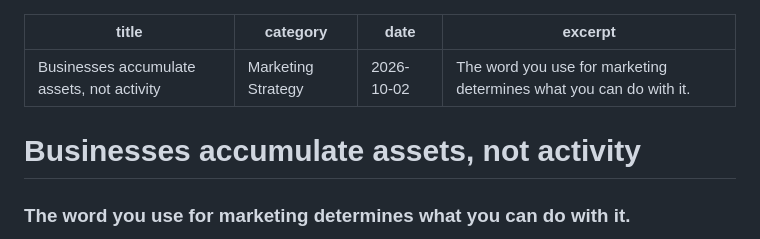
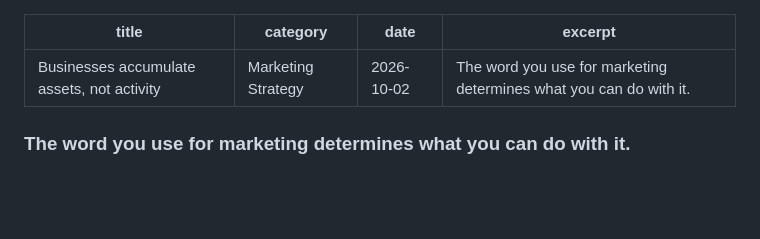
Before and after one commit to gboconnor/SomethingDifferentWebsite, a Markdown page: musings_src/businesses-accumulate-assets-not-activity.md, the part around the change. Rendered like a GitHub page; blank space fills up the shorter version.

Commit message:
Update musings_src/businesses-accumulate-assets-not-activity.md (via Pages CMS)

```diff
--- a/musings_src/businesses-accumulate-assets-not-activity.md
+++ b/musings_src/businesses-accumulate-assets-not-activity.md
@@ -4,8 +4,6 @@ category: Marketing Strategy
 date: 2026-10-02
 excerpt: The word you use for marketing determines what you can do with it.
 ---
-# **Businesses accumulate assets, not activity**
-
 ### The word you use for marketing determines what you can do with it.
 
 Sit in enough budget meetings, and you notice that marketing almost always arrives as a list of things to do. A campaign in March. A trade show in May. A new website, some sales collateral, a sponsorship that has been renewed for so long nobody remembers why. Finance looks at the list and sees costs, because that is what a list of activities is. Each item has a start date, an end date and an invoice.
```
